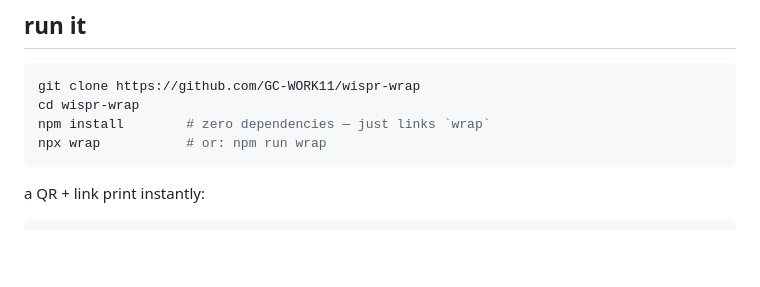
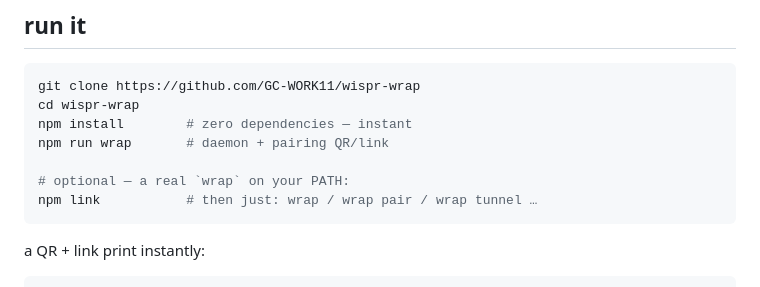
Before and after one commit to GC-WORK11/wispr-wrap, a Markdown page: README.md, the part around the change. GitHub-like rendering; blank space fills up the shorter version.

Commit message:
README: npm run wrap is the bulletproof path — zero-dep installs don't link bin
Generated with [Devin](https://devin.ai)

Co-Authored-By: Devin <158243242+devin-ai-integration[bot]@users.noreply.github.com>

````diff
--- a/README.md
+++ b/README.md
@@ -33,8 +33,11 @@ flowchart LR
 ```bash
 git clone https://github.com/GC-WORK11/wispr-wrap
 cd wispr-wrap
-npm install        # zero dependencies — just links `wrap`
-npx wrap           # or: npm run wrap
+npm install        # zero dependencies — instant
+npm run wrap       # daemon + pairing QR/link
+
+# optional — a real `wrap` on your PATH:
+npm link           # then just: wrap / wrap pair / wrap tunnel …
 ```
 
 a QR + link print instantly:
````
